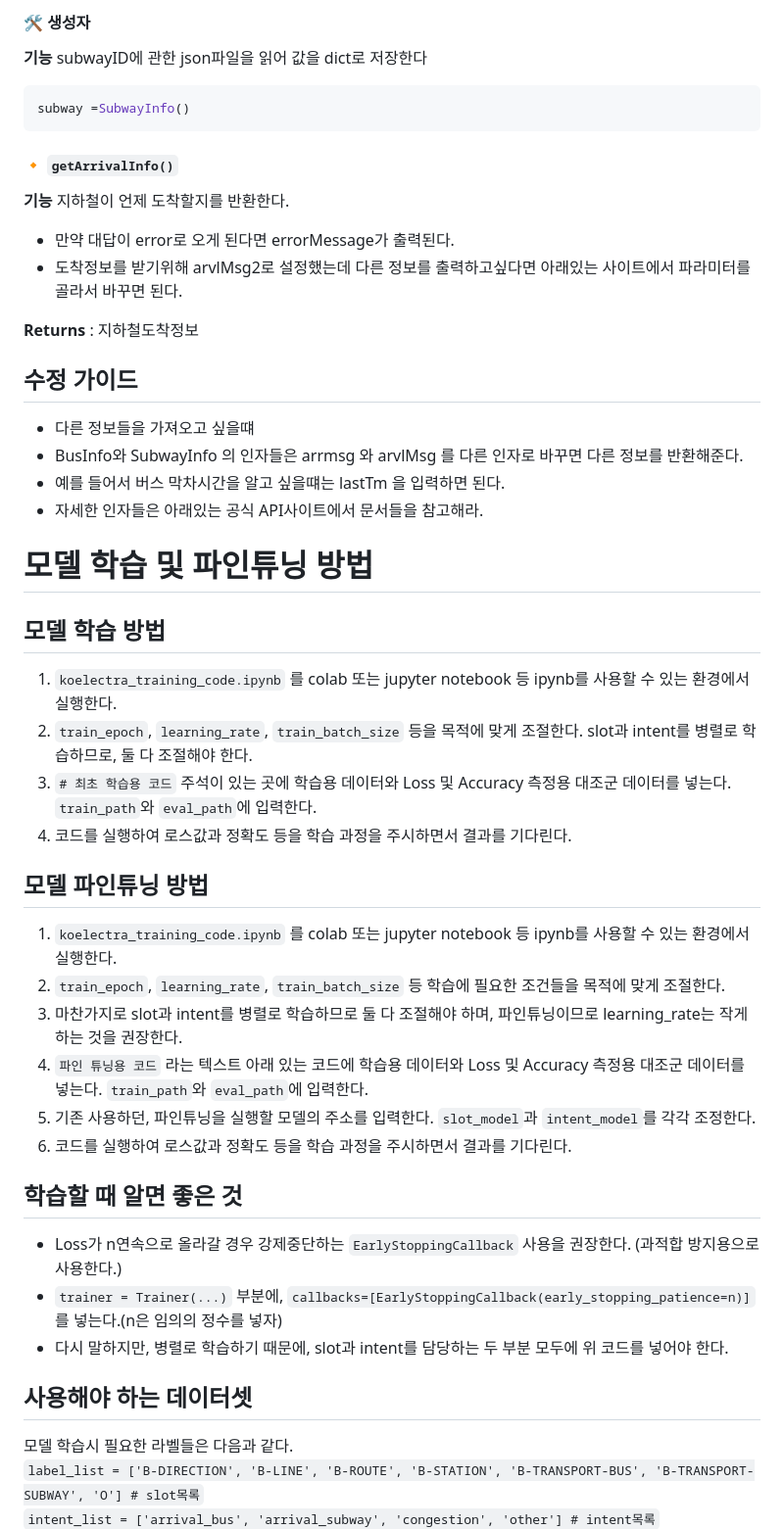
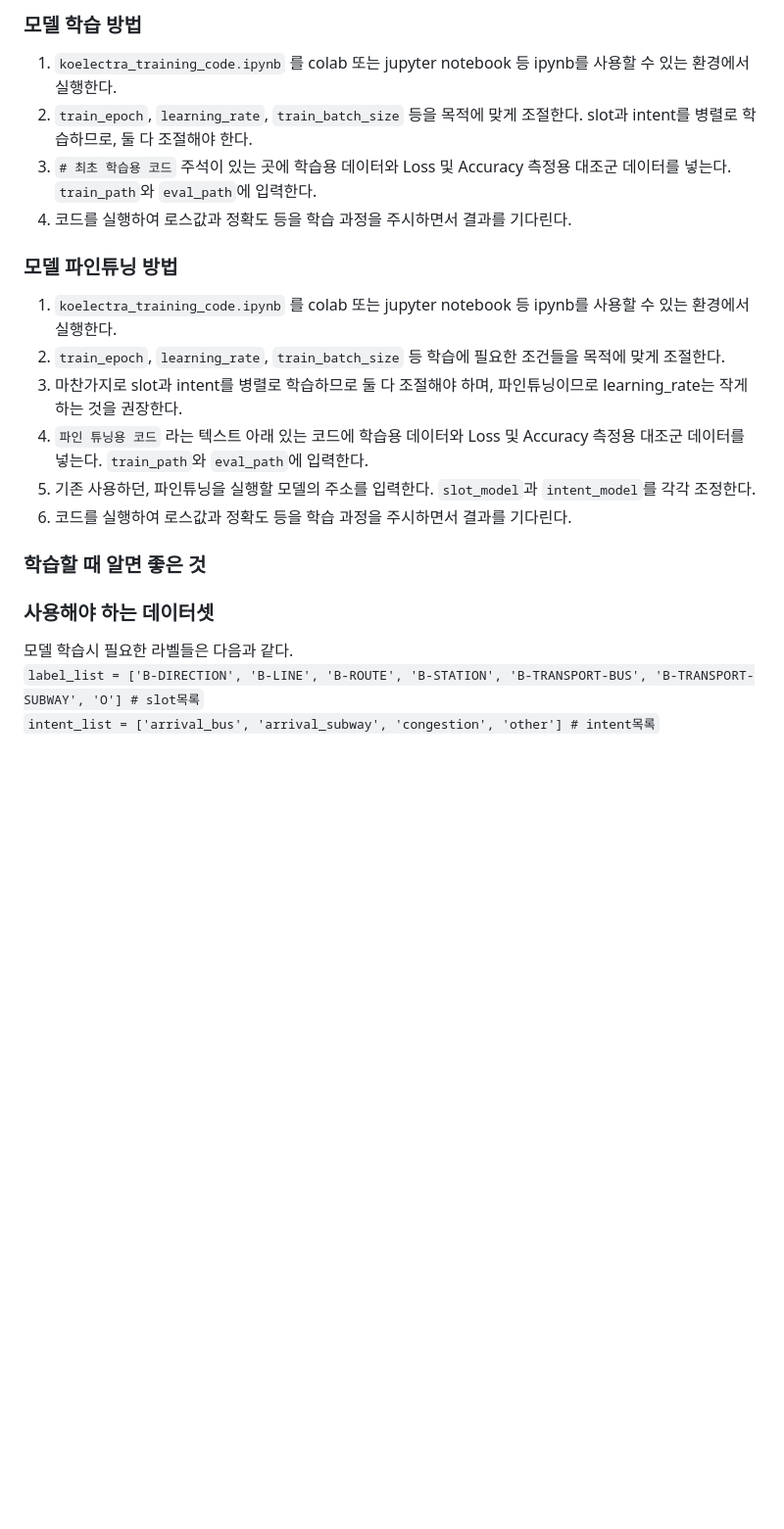
Before and after one commit to DKU-OpenSource-SW-Basic/transit-chatbot, a Markdown page: DeveloperGuide.md, the part around one of its changes. Shown at 98% size. Rendered like a GitHub page; blank space fills up the shorter version.

````diff
--- a/DeveloperGuide.md
+++ b/DeveloperGuide.md
@@ -114,32 +145,10 @@ bus = BusInfo()
-#### 🛠 생성자
-**기능** subwayID에 관한 json파일을 읽어 값을 dict로 저장한다
-```python
-subway =SubwayInfo()
-```
-
-#### 🔸 `getArrivalInfo()`
-**기능** 지하철이 언제 도착할지를 반환한다.
-- 만약 대답이 error로 오게 된다면 errorMessage가 출력된다.
-- 도착정보를 받기위해 arvlMsg2로 설정했는데 다른 정보를 출력하고싶다면 아래있는 사이트에서 파라미터를 골라서 바꾸면 된다.
-
-**Returns** : 지하철도착정보
-
-## 수정 가이드
-
-- 다른 정보들을 가져오고 싶을떄
-- BusInfo와 SubwayInfo 의 인자들은 arrmsg 와 arvlMsg 를 다른 인자로 바꾸면 다른 정보를 반환해준다.
-- 예를 들어서 버스 막차시간을 알고 싶을떄는 lastTm 을 입력하면 된다.
-- 자세한 인자들은 아래있는 공식 API사이트에서 문서들을 참고해라.
-
-# 모델 학습 및 파인튜닝 방법
-
-## 모델 학습 방법
+### 모델 학습 방법
 1. `koelectra_training_code.ipynb` 를 colab 또는 jupyter notebook 등 ipynb를 사용할 수 있는 환경에서 실행한다.
 2. `train_epoch`, `learning_rate`, `train_batch_size` 등을 목적에 맞게 조절한다. slot과 intent를 병렬로 학습하므로, 둘 다 조절해야 한다.
 3. `# 최초 학습용 코드` 주석이 있는 곳에 학습용 데이터와 Loss 및 Accuracy 측정용 대조군 데이터를 넣는다. `train_path`와 `eval_path`에 입력한다.
 4. 코드를 실행하여 로스값과 정확도 등을 학습 과정을 주시하면서 결과를 기다린다.
 
-## 모델 파인튜닝 방법
+### 모델 파인튜닝 방법
 1. `koelectra_training_code.ipynb` 를 colab 또는 jupyter notebook 등 ipynb를 사용할 수 있는 환경에서 실행한다.
 2. `train_epoch`, `learning_rate`, `train_batch_size` 등 학습에 필요한 조건들을 목적에 맞게 조절한다.
 3. 마찬가지로 slot과 intent를 병렬로 학습하므로 둘 다 조절해야 하며, 파인튜닝이므로 learning_rate는 작게 하는 것을 권장한다.
@@ -147,12 +156,10 @@ subway =SubwayInfo()
 5. 기존 사용하던, 파인튜닝을 실행할 모델의 주소를 입력한다. `slot_model`과 `intent_model`를 각각 조정한다.
 6. 코드를 실행하여 로스값과 정확도 등을 학습 과정을 주시하면서 결과를 기다린다.
 
-## 학습할 때 알면 좋은 것
-- Loss가 n연속으로 올라갈 경우 강제중단하는 `EarlyStoppingCallback` 사용을 권장한다. (과적합 방지용으로 사용한다.)
-- `trainer = Trainer(...)` 부분에, `callbacks=[EarlyStoppingCallback(early_stopping_patience=n)]`를 넣는다.(n은 임의의 정수를 넣자)
-- 다시 말하지만, 병렬로 학습하기 때문에, slot과 intent를 담당하는 두 부분 모두에 위 코드를 넣어야 한다.
+### 학습할 때 알면 좋은 것
 
-## 사용해야 하는 데이터셋
+
+### 사용해야 하는 데이터셋
 모델 학습시 필요한 라벨들은 다음과 같다. <br>
 `label_list = ['B-DIRECTION', 'B-LINE', 'B-ROUTE', 'B-STATION', 'B-TRANSPORT-BUS', 'B-TRANSPORT-SUBWAY', 'O'] # slot목록` <br>
 `intent_list = ['arrival_bus', 'arrival_subway', 'congestion', 'other'] # intent목록` <br>
````
Also changed, not shown: other parts of DeveloperGuide.md (+117 -71 lines).
